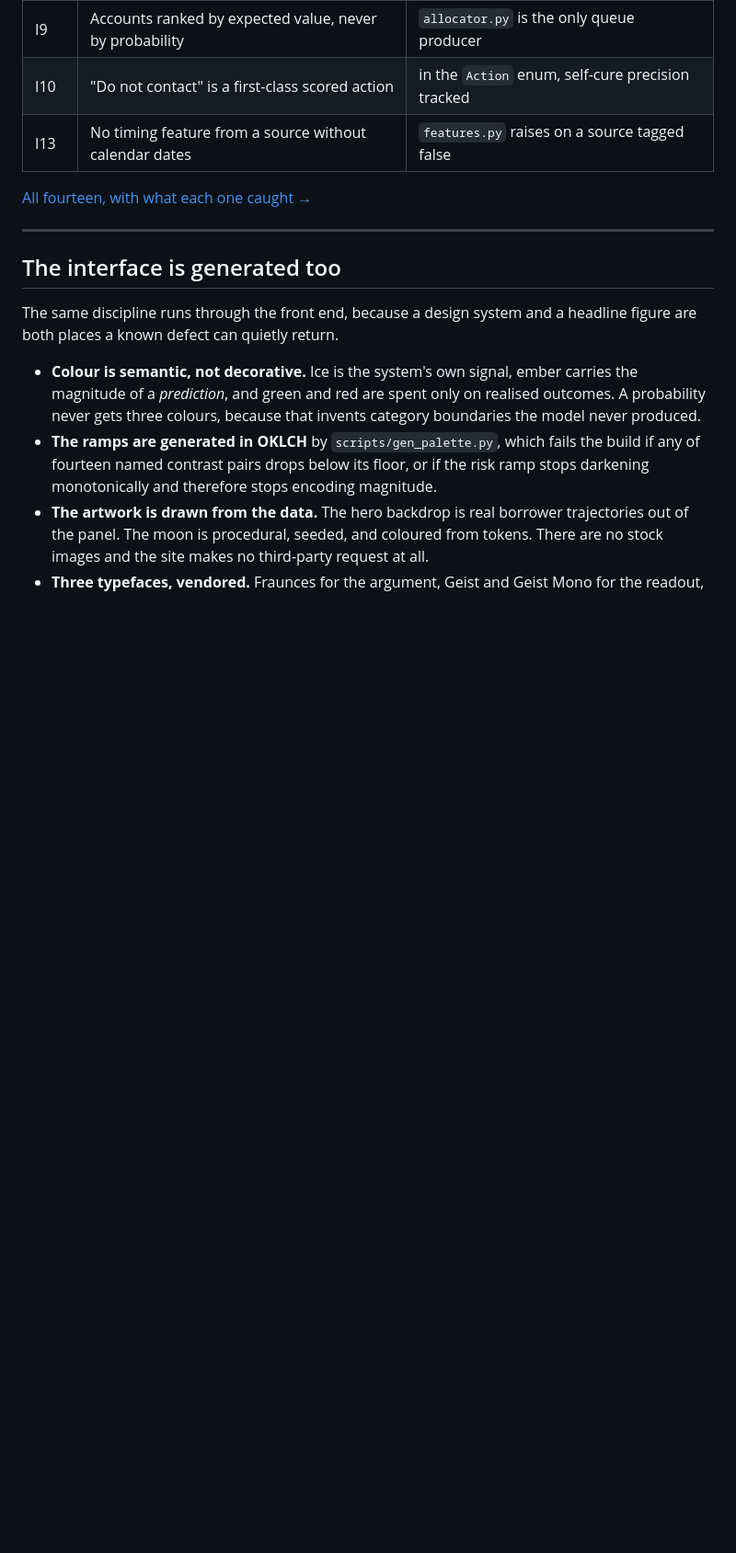
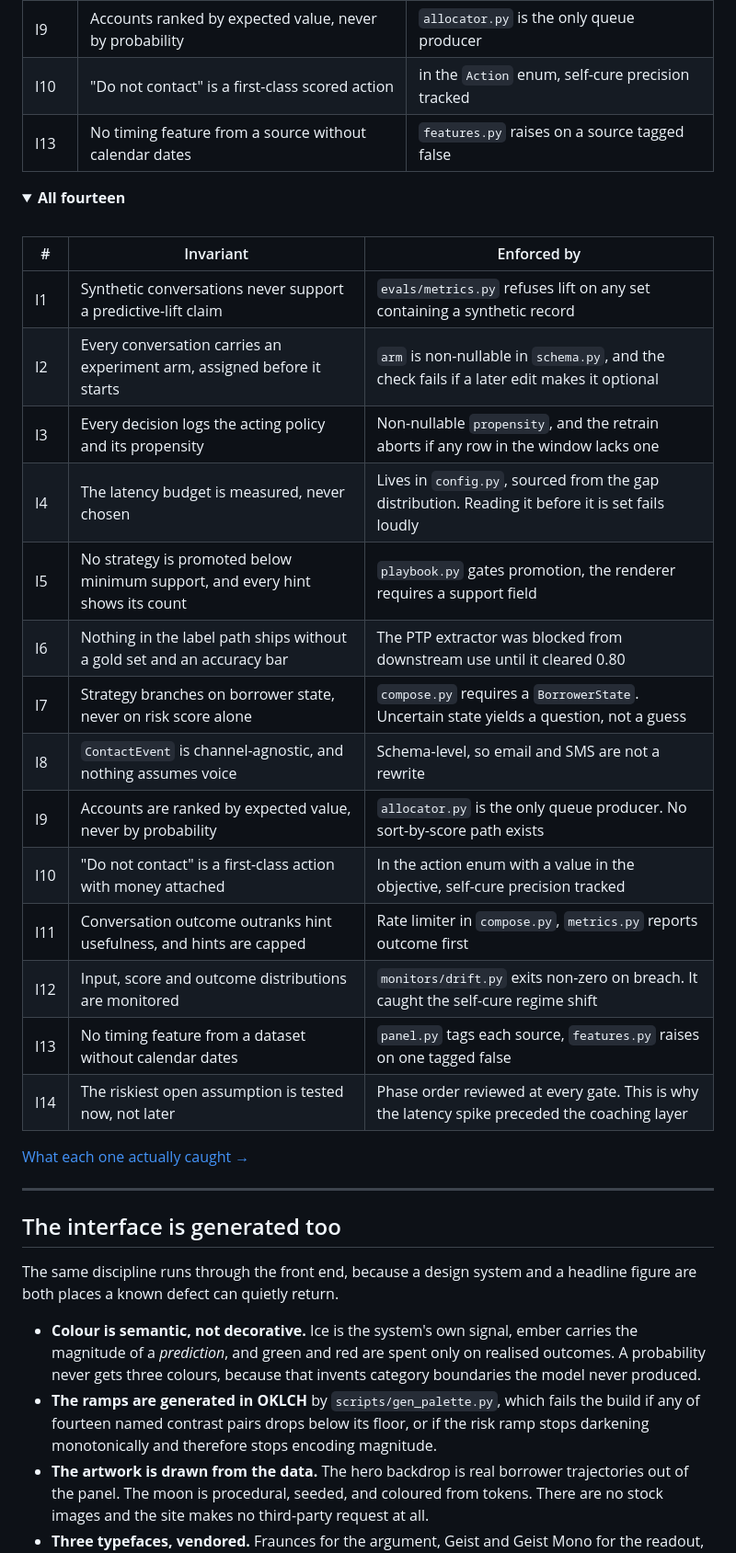
Before and after one commit to kandulanikhilvarma/ganymede, a Markdown page: README.md, the part around one of its changes. Shown at 92% size. GitHub-like rendering; folded sections open; blank space fills up the shorter version.

```diff
--- a/README.md
+++ b/README.md
@@ -140,7 +226,31 @@ Fourteen failures found in review were converted from a postmortem list into **i
 | I10 | "Do not contact" is a first-class scored action | in the `Action` enum, self-cure precision tracked |
 | I13 | No timing feature from a source without calendar dates | `features.py` raises on a source tagged false |
 
-[All fourteen, with what each one caught →](https://ganymede-kandula.vercel.app/system)
+<details>
+<summary><b>All fourteen</b></summary>
+
+<br>
+
+| # | Invariant | Enforced by |
+|---|---|---|
+| I1 | Synthetic conversations never support a predictive-lift claim | `evals/metrics.py` refuses lift on any set containing a synthetic record |
+| I2 | Every conversation carries an experiment arm, assigned before it starts | `arm` is non-nullable in `schema.py`, and the check fails if a later edit makes it optional |
+| I3 | Every decision logs the acting policy and its propensity | Non-nullable `propensity`, and the retrain aborts if any row in the window lacks one |
+| I4 | The latency budget is measured, never chosen | Lives in `config.py`, sourced from the gap distribution. Reading it before it is set fails loudly |
+| I5 | No strategy is promoted below minimum support, and every hint shows its count | `playbook.py` gates promotion, the renderer requires a support field |
+| I6 | Nothing in the label path ships without a gold set and an accuracy bar | The PTP extractor was blocked from downstream use until it cleared 0.80 |
+| I7 | Strategy branches on borrower state, never on risk score alone | `compose.py` requires a `BorrowerState`. Uncertain state yields a question, not a guess |
+| I8 | `ContactEvent` is channel-agnostic, and nothing assumes voice | Schema-level, so email and SMS are not a rewrite |
+| I9 | Accounts are ranked by expected value, never by probability | `allocator.py` is the only queue producer. No sort-by-score path exists |
+| I10 | "Do not contact" is a first-class action with money attached | In the action enum with a value in the objective, self-cure precision tracked |
+| I11 | Conversation outcome outranks hint usefulness, and hints are capped | Rate limiter in `compose.py`, `metrics.py` reports outcome first |
+| I12 | Input, score and outcome distributions are monitored | `monitors/drift.py` exits non-zero on breach. It caught the self-cure regime shift |
+| I13 | No timing feature from a dataset without calendar dates | `panel.py` tags each source, `features.py` raises on one tagged false |
+| I14 | The riskiest open assumption is tested now, not later | Phase order reviewed at every gate. This is why the latency spike preceded the coaching layer |
+
+</details>
+
+[What each one actually caught →](https://ganymede-kandula.vercel.app/system)
 
 ---
 
```
Also changed, not shown: other parts of README.md (+94 -1 lines).
